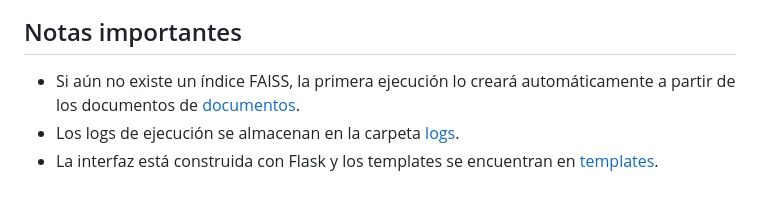
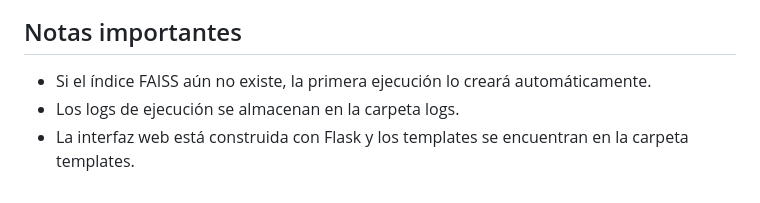
Before and after one commit to anllita1980/challenge-alura, a Markdown page: README.md, the part around the change printed below. Rendered like a GitHub page.

```diff
--- a/README.md
+++ b/README.md
@@ -86,5 +102,5 @@ El agente puede responder consultas como estas, siempre que la información nece
 ## Notas importantes
 
-- Si aún no existe un índice FAISS, la primera ejecución lo creará automáticamente a partir de los documentos de [documentos](documentos).
-- Los logs de ejecución se almacenan en la carpeta [logs](logs).
-- La interfaz está construida con Flask y los templates se encuentran en [templates](templates).
+- Si el índice FAISS aún no existe, la primera ejecución lo creará automáticamente.
+- Los logs de ejecución se almacenan en la carpeta logs.
+- La interfaz web está construida con Flask y los templates se encuentran en la carpeta templates.
```
Also changed, not shown: other parts of README.md (+42 -26 lines), evidencia/Evidencia1.png (added), evidencia/Evidencia2.png (added), evidencia/Evidencia3.png (added), evidencia/Evidencia4.png (added), evidencia/Evidencia5.png (added), 1 other file.
